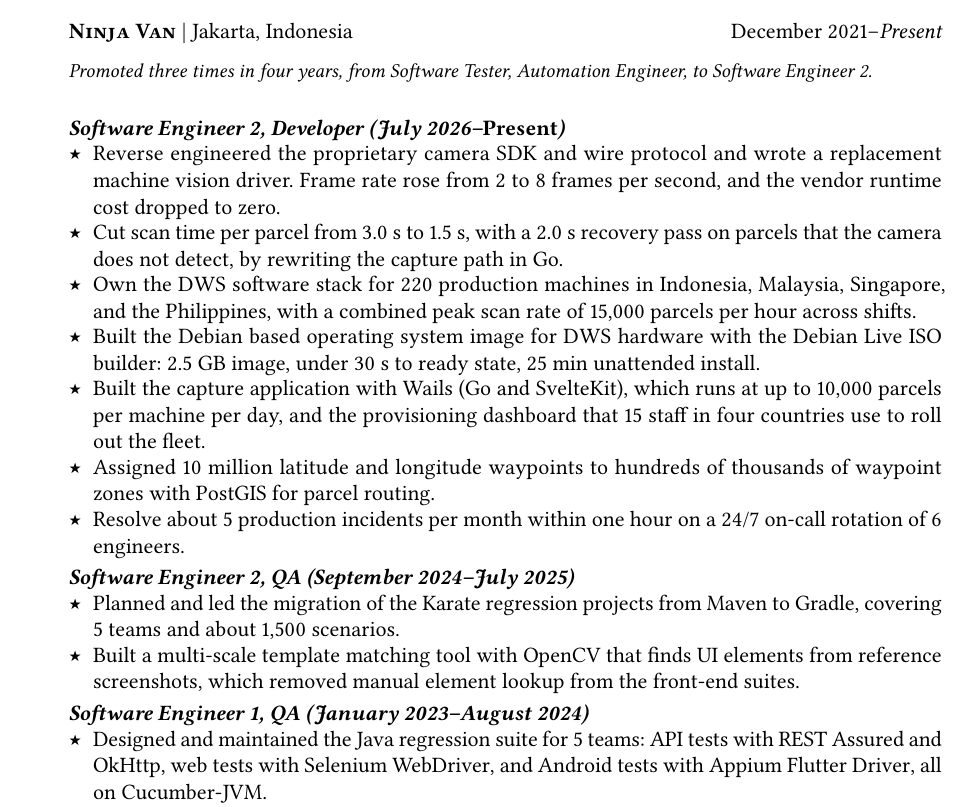
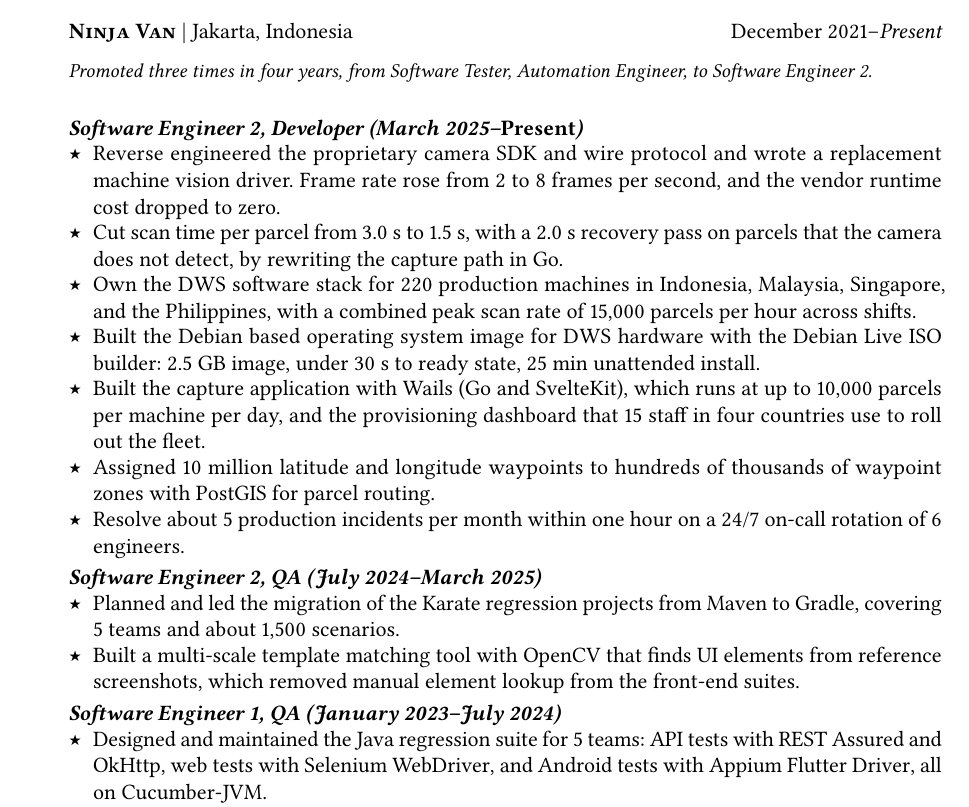
Before and after one commit to aaronmurniadi/blog, a Typst document (content/media/typst/cv_aaron_murniadi.typ): part of page 1 of 2, cut so that both start at the same text. Compiled offline with Typst 0.15.

Commit message:
Update work experience dates on CV

```diff
--- a/content/media/typst/cv_aaron_murniadi.typ
+++ b/content/media/typst/cv_aaron_murniadi.typ
@@ -132,8 +132,8 @@
     #text(size: 0.9em, style: "italic")[Promoted three times in four years, from
       Software Tester, Automation Engineer, to Software Engineer 2.]
 
-    #role-heading(role: [Software Engineer 2, Developer], time: [July
-      2026--_Present_])
+    #role-heading(role: [Software Engineer 2, Developer], time: [March
+      2025--_Present_])
 
     #bullets(
       [Reverse engineered the proprietary camera SDK and wire protocol and wrote
@@ -159,7 +159,7 @@
 
     #role-heading(
       role: [Software Engineer 2, QA],
-      time: [September 2024--July 2025],
+      time: [July 2024--March 2025],
     )
 
     #bullets(
@@ -173,7 +173,7 @@
 
     #role-heading(
       role: [Software Engineer 1, QA],
-      time: [January 2023--August 2024],
+      time: [January 2023--July 2024],
     )
 
     #bullets(
```
Also changed, not shown: 1 other file.
